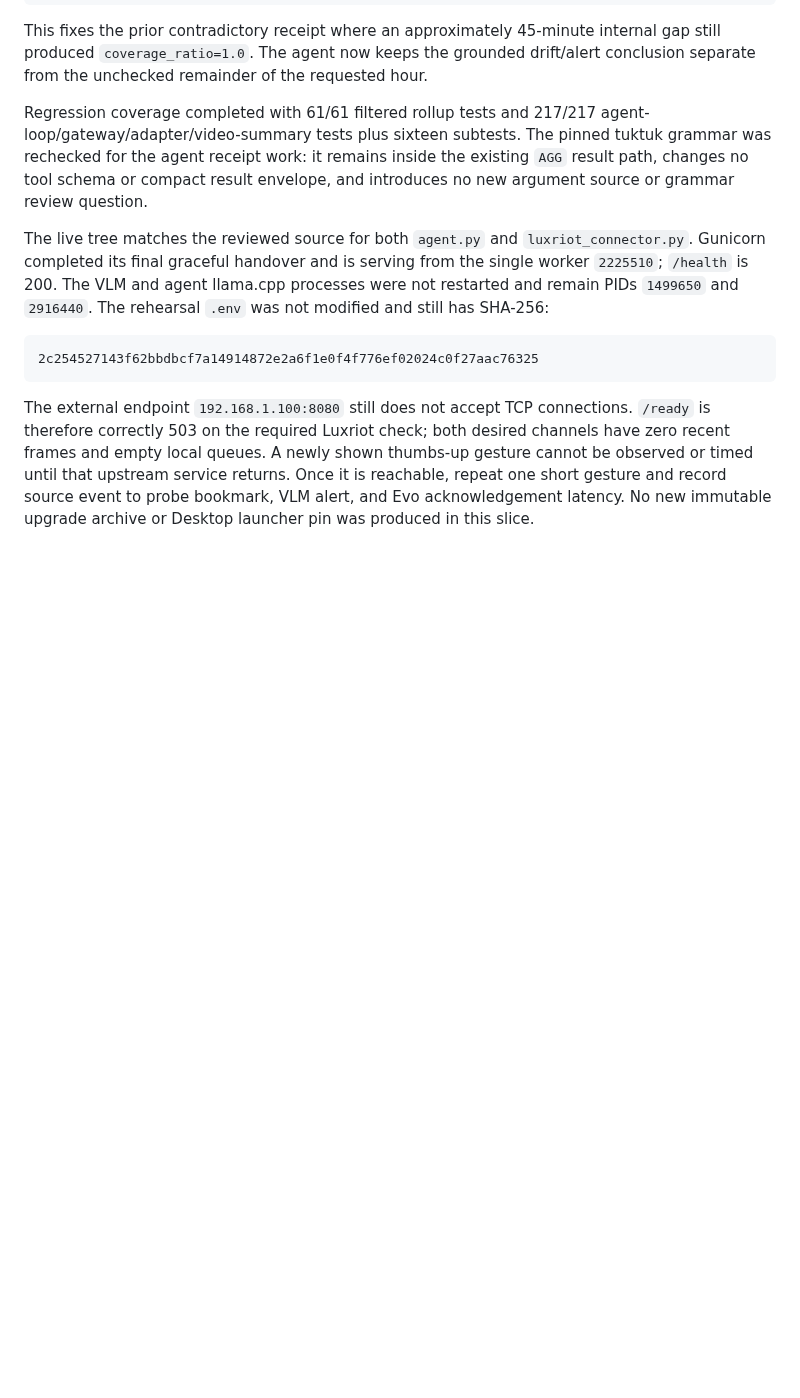
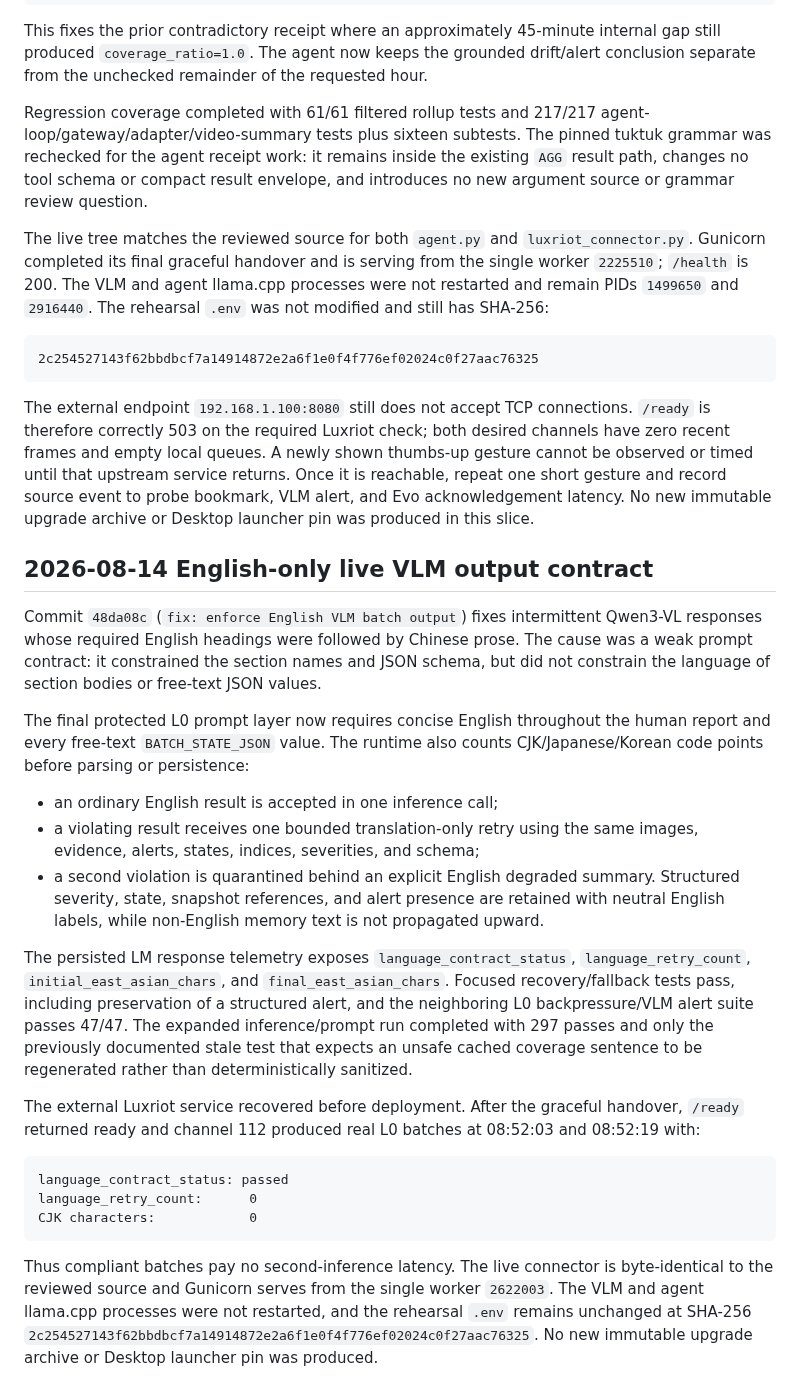
Before and after one commit to SashaYerashoff/evo-ssearch, a Markdown page: docs/admin/HANDOFF_2026-08-11_GEORGIA_UPGRADE_STABILIZATION.md, the part around the change. Drawn GitHub-style; blank space fills up the shorter version.

Commit message:
docs: record VLM language stabilization

````diff
--- a/docs/admin/HANDOFF_2026-08-11_GEORGIA_UPGRADE_STABILIZATION.md
+++ b/docs/admin/HANDOFF_2026-08-11_GEORGIA_UPGRADE_STABILIZATION.md
@@ -2742,3 +2742,49 @@ shown thumbs-up gesture cannot be observed or timed until that upstream service
 returns. Once it is reachable, repeat one short gesture and record source event
 to probe bookmark, VLM alert, and Evo acknowledgement latency. No new immutable
 upgrade archive or Desktop launcher pin was produced in this slice.
+
+## 2026-08-14 English-only live VLM output contract
+
+Commit `48da08c` (`fix: enforce English VLM batch output`) fixes intermittent
+Qwen3-VL responses whose required English headings were followed by Chinese
+prose. The cause was a weak prompt contract: it constrained the section names
+and JSON schema, but did not constrain the language of section bodies or
+free-text JSON values.
+
+The final protected L0 prompt layer now requires concise English throughout the
+human report and every free-text `BATCH_STATE_JSON` value. The runtime also
+counts CJK/Japanese/Korean code points before parsing or persistence:
+
+- an ordinary English result is accepted in one inference call;
+- a violating result receives one bounded translation-only retry using the
+  same images, evidence, alerts, states, indices, severities, and schema;
+- a second violation is quarantined behind an explicit English degraded
+  summary. Structured severity, state, snapshot references, and alert presence
+  are retained with neutral English labels, while non-English memory text is
+  not propagated upward.
+
+The persisted LM response telemetry exposes `language_contract_status`,
+`language_retry_count`, `initial_east_asian_chars`, and
+`final_east_asian_chars`. Focused recovery/fallback tests pass, including
+preservation of a structured alert, and the neighboring L0 backpressure/VLM
+alert suite passes 47/47. The expanded inference/prompt run completed with 297
+passes and only the previously documented stale test that expects an unsafe
+cached coverage sentence to be regenerated rather than deterministically
+sanitized.
+
+The external Luxriot service recovered before deployment. After the graceful
+handover, `/ready` returned ready and channel 112 produced real L0 batches at
+08:52:03 and 08:52:19 with:
+
+```text
+language_contract_status: passed
+language_retry_count:      0
+CJK characters:            0
+```
+
+Thus compliant batches pay no second-inference latency. The live connector is
+byte-identical to the reviewed source and Gunicorn serves from the single
+worker `2622003`. The VLM and agent llama.cpp processes were not restarted, and
+the rehearsal `.env` remains unchanged at SHA-256
+`2c254527143f62bbdbcf7a14914872e2a6f1e0f4f776ef02024c0f27aac76325`.
+No new immutable upgrade archive or Desktop launcher pin was produced.
````
